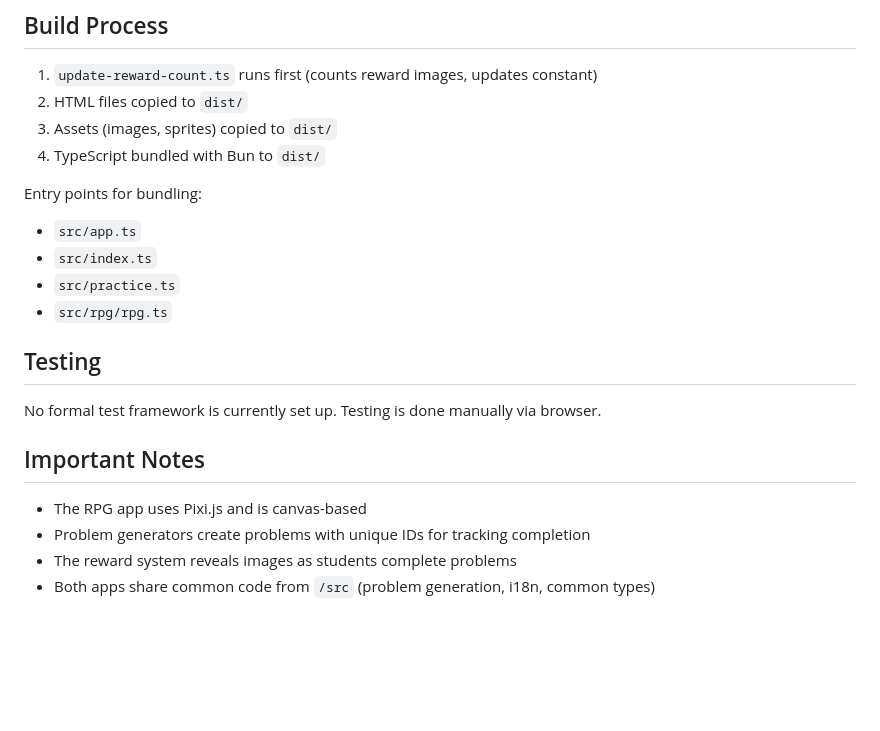
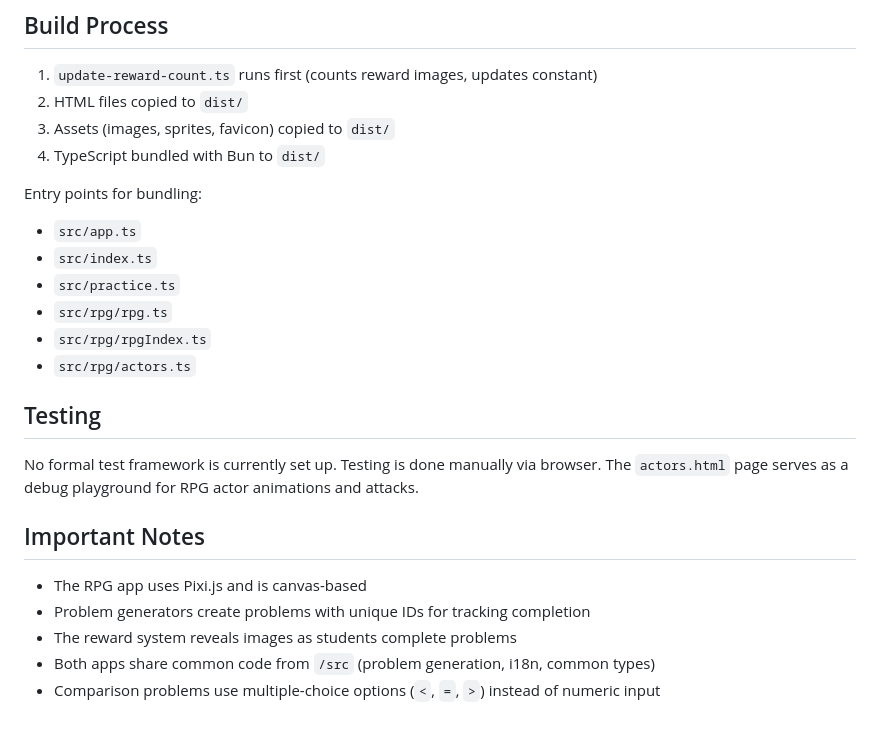
Before and after one commit to Null000/cat-math, a Markdown page: CLAUDE.md, the part around one of its changes. GitHub-like rendering; blank space fills up the shorter version.

```diff
--- a/CLAUDE.md
+++ b/CLAUDE.md
@@ -145,7 +168,7 @@ enum Category {
 
 1. `update-reward-count.ts` runs first (counts reward images, updates constant)
 2. HTML files copied to `dist/`
-3. Assets (images, sprites) copied to `dist/`
+3. Assets (images, sprites, favicon) copied to `dist/`
 4. TypeScript bundled with Bun to `dist/`
 
 Entry points for bundling:
@@ -153,10 +176,12 @@ Entry points for bundling:
 - `src/index.ts`
 - `src/practice.ts`
 - `src/rpg/rpg.ts`
+- `src/rpg/rpgIndex.ts`
+- `src/rpg/actors.ts`
 
 ## Testing
 
-No formal test framework is currently set up. Testing is done manually via browser.
+No formal test framework is currently set up. Testing is done manually via browser. The `actors.html` page serves as a debug playground for RPG actor animations and attacks.
 
 ## Important Notes
 
@@ -164,3 +189,4 @@ No formal test framework is currently set up. Testing is done manually via brows
 - Problem generators create problems with unique IDs for tracking completion
 - The reward system reveals images as students complete problems
 - Both apps share common code from `/src` (problem generation, i18n, common types)
+- Comparison problems use multiple-choice options (`<`, `=`, `>`) instead of numeric input
```
Also changed, not shown: other parts of CLAUDE.md (+40 -17 lines).
